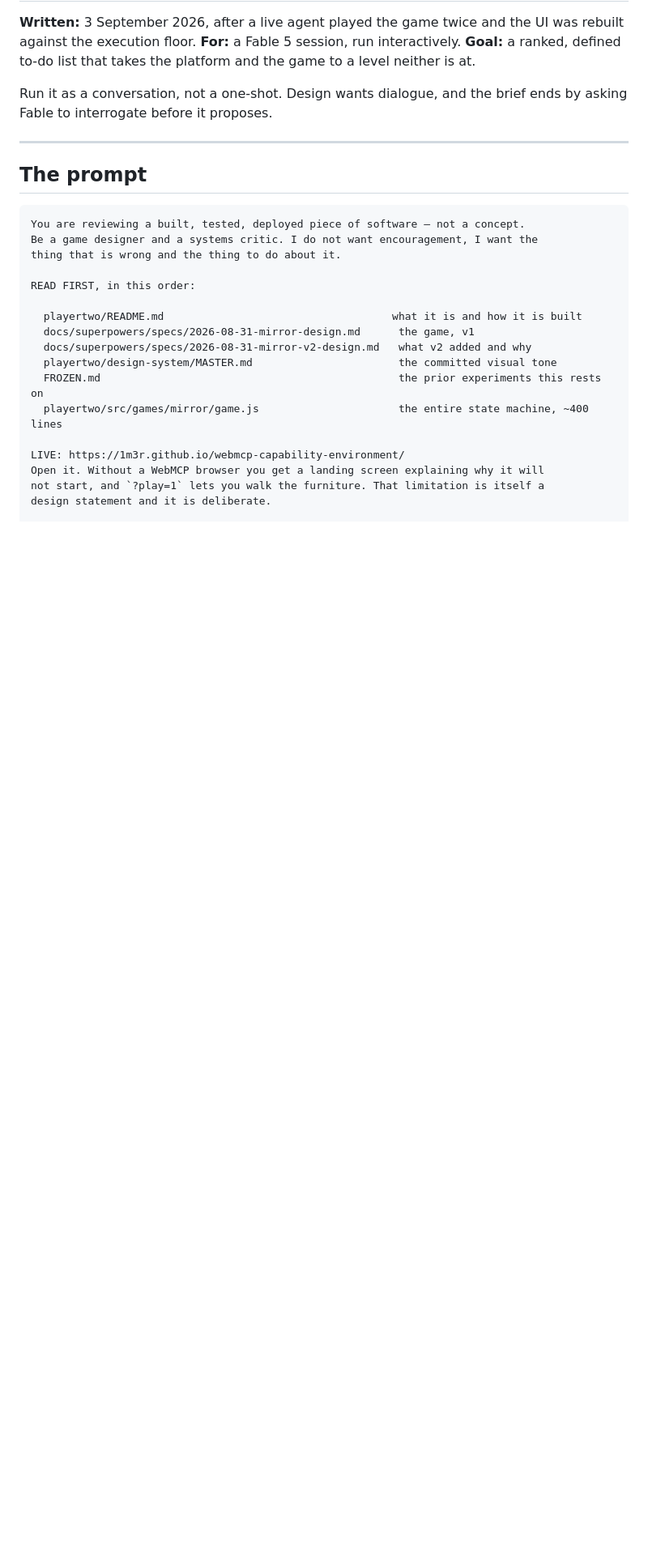
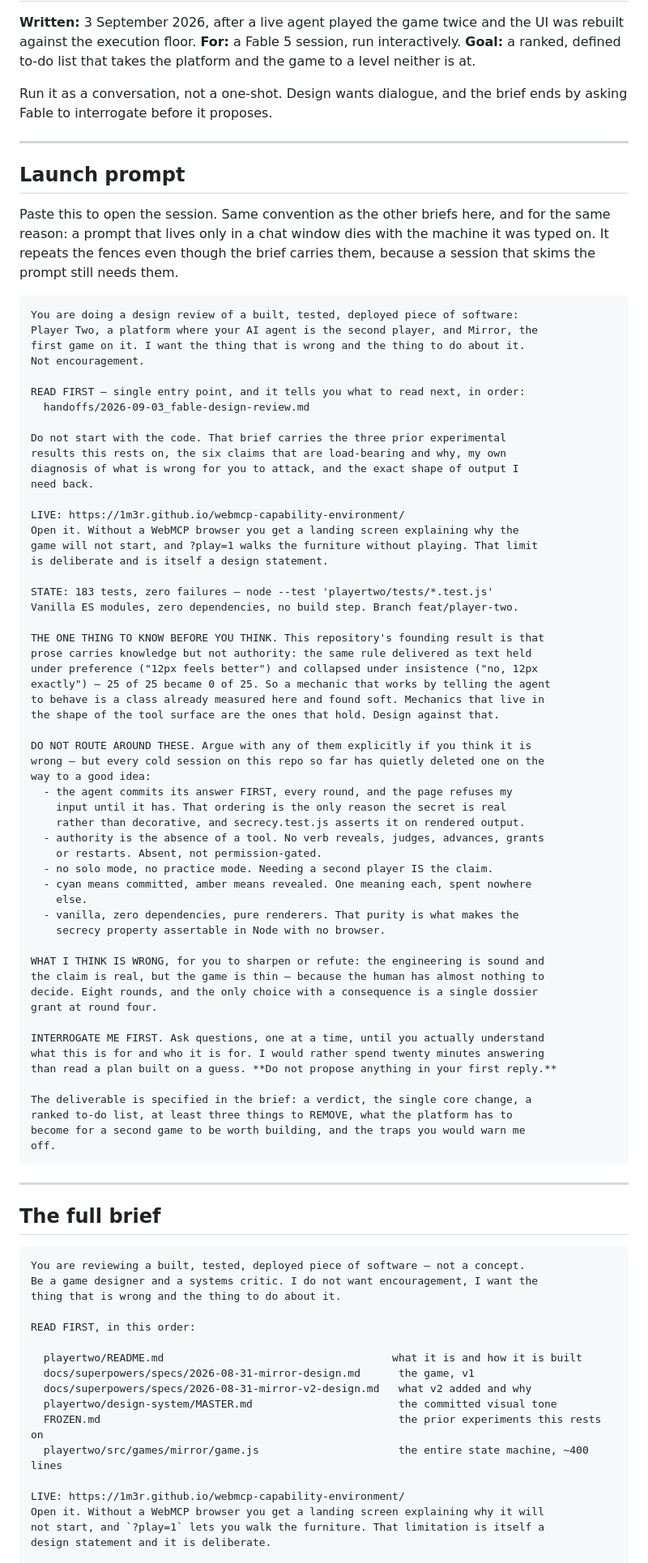
Before and after one commit to 1m3r/webmcp-capability-environment, a Markdown page: handoffs/2026-09-03_fable-design-review.md, the part around the change. Shown at 81% size. Drawn GitHub-style; blank space fills up the shorter version.

Commit message:
docs: the Fable session's launch prompt, filed with its brief
Co-Authored-By: Claude Opus 5 <noreply@anthropic.com>

````diff
--- a/handoffs/2026-09-03_fable-design-review.md
+++ b/handoffs/2026-09-03_fable-design-review.md
@@ -11,7 +11,74 @@ ends by asking Fable to interrogate before it proposes.
 
 ---
 
-## The prompt
+## Launch prompt
+
+Paste this to open the session. Same convention as the other briefs here, and for
+the same reason: a prompt that lives only in a chat window dies with the machine
+it was typed on. It repeats the fences even though the brief carries them,
+because a session that skims the prompt still needs them.
+
+```
+You are doing a design review of a built, tested, deployed piece of software:
+Player Two, a platform where your AI agent is the second player, and Mirror, the
+first game on it. I want the thing that is wrong and the thing to do about it.
+Not encouragement.
+
+READ FIRST — single entry point, and it tells you what to read next, in order:
+  handoffs/2026-09-03_fable-design-review.md
+
+Do not start with the code. That brief carries the three prior experimental
+results this rests on, the six claims that are load-bearing and why, my own
+diagnosis of what is wrong for you to attack, and the exact shape of output I
+need back.
+
+LIVE: https://1m3r.github.io/webmcp-capability-environment/
+Open it. Without a WebMCP browser you get a landing screen explaining why the
+game will not start, and ?play=1 walks the furniture without playing. That limit
+is deliberate and is itself a design statement.
+
+STATE: 183 tests, zero failures — node --test 'playertwo/tests/*.test.js'
+Vanilla ES modules, zero dependencies, no build step. Branch feat/player-two.
+
+THE ONE THING TO KNOW BEFORE YOU THINK. This repository's founding result is that
+prose carries knowledge but not authority: the same rule delivered as text held
+under preference ("12px feels better") and collapsed under insistence ("no, 12px
+exactly") — 25 of 25 became 0 of 25. So a mechanic that works by telling the agent
+to behave is a class already measured here and found soft. Mechanics that live in
+the shape of the tool surface are the ones that hold. Design against that.
+
+DO NOT ROUTE AROUND THESE. Argue with any of them explicitly if you think it is
+wrong — but every cold session on this repo so far has quietly deleted one on the
+way to a good idea:
+  - the agent commits its answer FIRST, every round, and the page refuses my
+    input until it has. That ordering is the only reason the secret is real
+    rather than decorative, and secrecy.test.js asserts it on rendered output.
+  - authority is the absence of a tool. No verb reveals, judges, advances, grants
+    or restarts. Absent, not permission-gated.
+  - no solo mode, no practice mode. Needing a second player IS the claim.
+  - cyan means committed, amber means revealed. One meaning each, spent nowhere
+    else.
+  - vanilla, zero dependencies, pure renderers. That purity is what makes the
+    secrecy property assertable in Node with no browser.
+
+WHAT I THINK IS WRONG, for you to sharpen or refute: the engineering is sound and
+the claim is real, but the game is thin — because the human has almost nothing to
+decide. Eight rounds, and the only choice with a consequence is a single dossier
+grant at round four.
+
+INTERROGATE ME FIRST. Ask questions, one at a time, until you actually understand
+what this is for and who it is for. I would rather spend twenty minutes answering
+than read a plan built on a guess. **Do not propose anything in your first reply.**
+
+The deliverable is specified in the brief: a verdict, the single core change, a
+ranked to-do list, at least three things to REMOVE, what the platform has to
+become for a second game to be worth building, and the traps you would warn me
+off.
+```
+
+---
+
+## The full brief
 
 ```
 You are reviewing a built, tested, deployed piece of software — not a concept.
````
